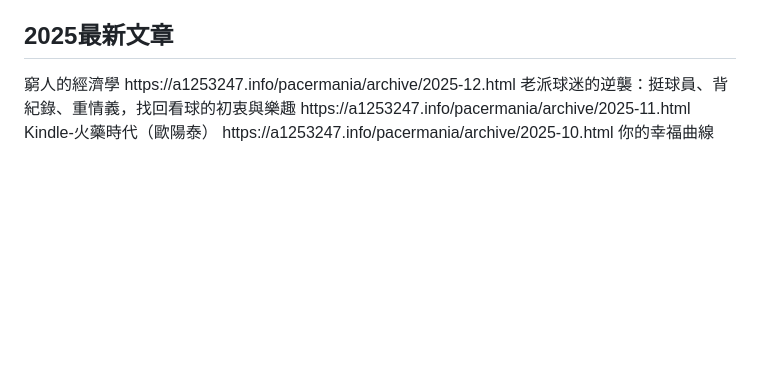
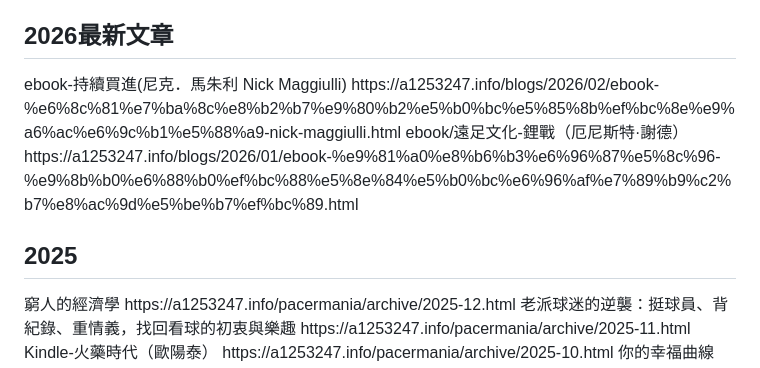
Before and after one commit to pacermania/pacermania.github.io, a Markdown page: README.md, the part around the change. Rendered like a GitHub page; blank space fills up the shorter version.

Commit message:
Update README with new articles and links for 2026
新增2026連結

```diff
--- a/README.md
+++ b/README.md
@@ -41,7 +41,12 @@ https://a1253247.blogspot.com/p/epub.html</p>
 https://a1253247.info/blogs/2023/07/jodi_picoult-%e8%8c%b1%e8%bf%aa%e7%9a%ae%e8%80%83%e7%89%b9-%e5%87%a1%e5%a6%ae%e8%8e%8e%e7%9a%84%e5%a6%bb%e5%ad%90.html</p>
 好讀網站-異鄉人(卡謬)</p>
 https://a1253247.blogspot.com/p/blog-page_30.html</p>
-<H2>2025最新文章</H2></p>
+<H2>2026最新文章</H2></p>
+ebook-持續買進(尼克．馬朱利 Nick Maggiulli)</p>
+https://a1253247.info/blogs/2026/02/ebook-%e6%8c%81%e7%ba%8c%e8%b2%b7%e9%80%b2%e5%b0%bc%e5%85%8b%ef%bc%8e%e9%a6%ac%e6%9c%b1%e5%88%a9-nick-maggiulli.html</p>
+ebook/遠足文化-鋰戰（厄尼斯特·謝德）</p>
+https://a1253247.info/blogs/2026/01/ebook-%e9%81%a0%e8%b6%b3%e6%96%87%e5%8c%96-%e9%8b%b0%e6%88%b0%ef%bc%88%e5%8e%84%e5%b0%bc%e6%96%af%e7%89%b9%c2%b7%e8%ac%9d%e5%be%b7%ef%bc%89.html</p>
+<H2>2025</H2></p>
 窮人的經濟學</p>
 https://a1253247.info/pacermania/archive/2025-12.html</p>
 老派球迷的逆襲：挺球員、背紀錄、重情義，找回看球的初衷與樂趣</p>
```
